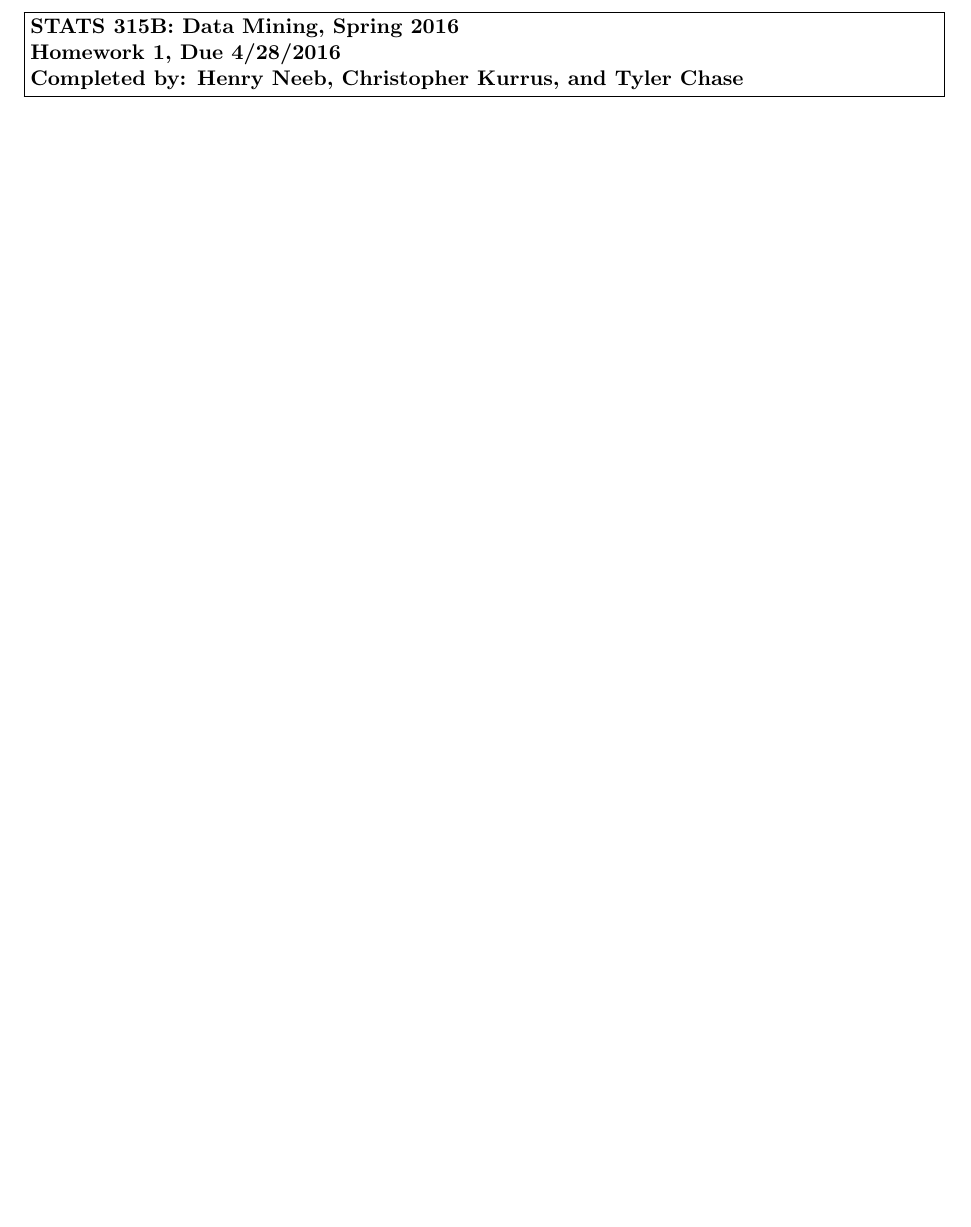
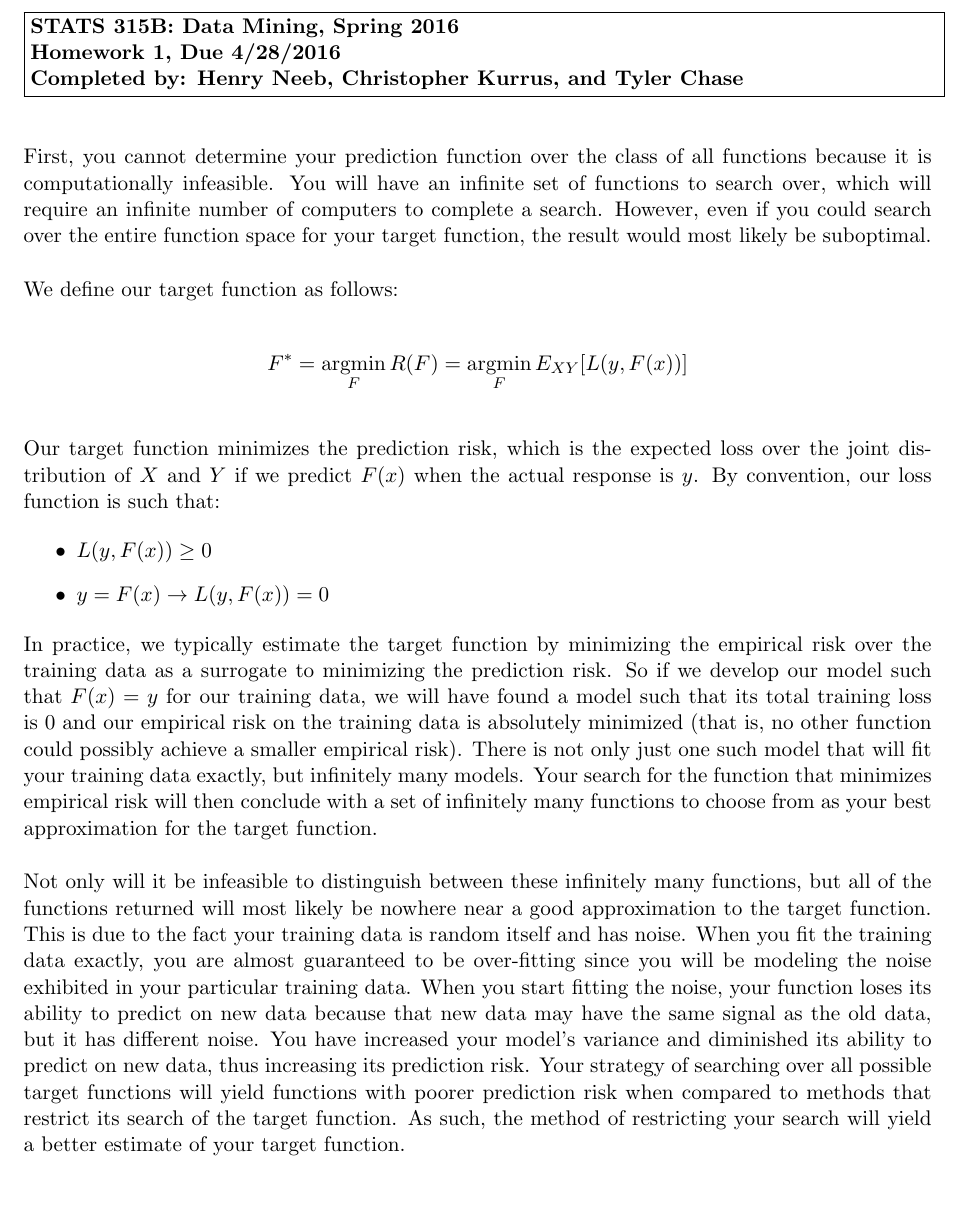
Before and after one commit to stats315b/stats315b, a LaTeX problem sheet (hw1/5_PredictionFunction.tex): part of the page, cut so that both start at the same text, the shorter picture padded with empty space. Compiled offline with pdfLaTeX.

Commit message:
First attempt at answering question

```diff
--- a/hw1/5_PredictionFunction.tex
+++ b/hw1/5_PredictionFunction.tex
@@ -14,6 +14,9 @@
 \usepackage{enumerate}
 \usepackage{mdframed}
 
+\DeclareMathOperator*{\argmin}{argmin}
+\newcommand*{\argminl}{\argmin\limits}
+
 
 \begin{document}
 \begin{center}
@@ -29,5 +32,35 @@
 \ \\
 \end{center}
 
+%---------------------------------------------------------------------------------------
+%---------------------------------Answer------------------------------------------------
+%---------------------------------------------------------------------------------------
 
+\vspace{5 mm}
+\noindent
+First, you cannot determine your prediction function over the class of all functions because it is computationally infeasible. You will have an infinite set of functions to search over, which will require an infinite number of computers to complete a search. However, even if you could search over the entire function space for your target function, the result would most likely be suboptimal.
+
+\vspace{5 mm}
+\noindent
+We define our target function as follows:
+
+\begin{gather*}
+F^{*} = \argminl_{F} R(F) = \argminl_{F} E_{XY}[L(y, F(x))]
+\end{gather*}
+
+\vspace{5 mm}
+\noindent
+Our target function minimizes the prediction risk, which is the expected loss over the joint distribution of $X$ and $Y$ if we predict $F(x)$ when the actual response is $y$. By convention, our loss function is such that:
+
+\begin{itemize}
+\item $L(y, F(x)) \ge 0$
+\item $y = F(x) \rightarrow L(y, F(x)) = 0$
+\end{itemize}
+
+\noindent
+In practice, we typically estimate the target function by minimizing the empirical risk over the training data as a surrogate to minimizing the prediction risk. So if we develop our model such that $F(x) = y$ for our training data, we will have found a model such that its total training loss is $0$ and our empirical risk on the training data is absolutely minimized (that is, no other function could possibly achieve a smaller empirical risk). There is not only just one such model that will fit your training data exactly, but infinitely many models. Your search for the function that minimizes empirical risk will then conclude with a set of infinitely many functions to choose from as your best approximation for the target function.
+
+\vspace{5 mm}
+\noindent
+Not only will it be infeasible to distinguish between these infinitely many functions, but all of the functions returned will most likely be nowhere near a good approximation to the target function. This is due to the fact your training data is random itself and has noise. When you fit the training data exactly, you are almost guaranteed to be over-fitting since you will be modeling the noise exhibited in your particular training data. When you start fitting the noise, your function loses its ability to predict on new data because that new data may have the same signal as the old data, but it has different noise. You have increased your model's variance and diminished its ability to predict on new data, thus increasing its prediction risk. Your strategy of searching over all possible target functions will yield functions with poorer prediction risk when compared to methods that restrict its search of the target function. As such, the method of restricting your search will yield a better estimate of your target function.
 \end{document}
```
